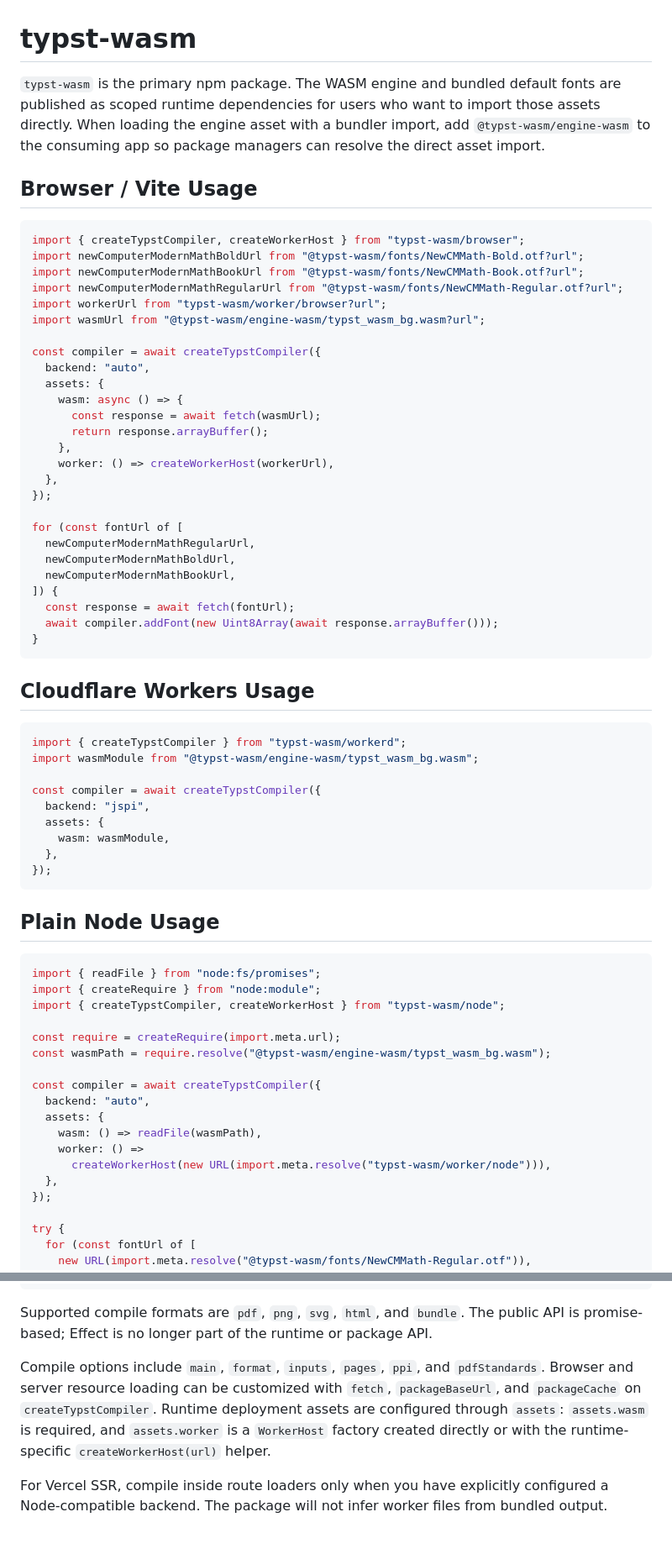
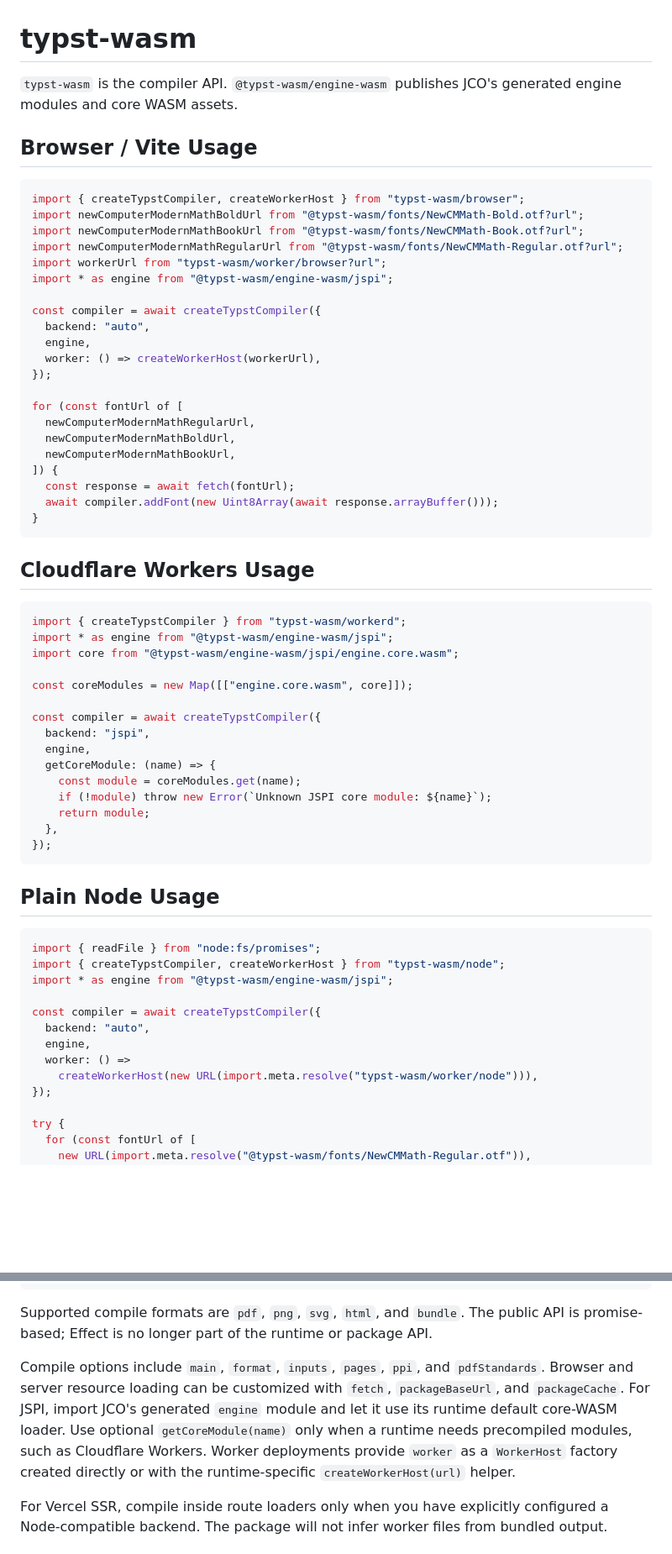
Before and after one commit to wra-bradshaw/typst-wasm, a Markdown page: README.md, 2 parts joined by grey strips. Shown at 84% size. GitHub-like rendering; blank space fills up the shorter version.

Commit message:
docs: document component engine usage

````diff
--- a/README.md
+++ b/README.md
@@ -1,7 +1,6 @@
 # typst-wasm
 
-`typst-wasm` is the primary npm package. The WASM engine and bundled default fonts are published as scoped runtime dependencies for users who want to import those assets directly.
-When loading the engine asset with a bundler import, add `@typst-wasm/engine-wasm` to the consuming app so package managers can resolve the direct asset import.
+`typst-wasm` is the compiler API. `@typst-wasm/engine-wasm` publishes JCO's generated engine modules and core WASM assets.
 
 ## Browser / Vite Usage
 
@@ -11,17 +10,12 @@ import newComputerModernMathBoldUrl from "@typst-wasm/fonts/NewCMMath-Bold.otf?u
 import newComputerModernMathBookUrl from "@typst-wasm/fonts/NewCMMath-Book.otf?url";
 import newComputerModernMathRegularUrl from "@typst-wasm/fonts/NewCMMath-Regular.otf?url";
 import workerUrl from "typst-wasm/worker/browser?url";
-import wasmUrl from "@typst-wasm/engine-wasm/typst_wasm_bg.wasm?url";
+import * as engine from "@typst-wasm/engine-wasm/jspi";
 
 const compiler = await createTypstCompiler({
   backend: "auto",
-  assets: {
-    wasm: async () => {
-      const response = await fetch(wasmUrl);
-      return response.arrayBuffer();
-    },
-    worker: () => createWorkerHost(workerUrl),
-  },
+  engine,
+  worker: () => createWorkerHost(workerUrl),
 });
 
 for (const fontUrl of [
@@ -38,12 +32,18 @@ for (const fontUrl of [
 
 ```ts
 import { createTypstCompiler } from "typst-wasm/workerd";
-import wasmModule from "@typst-wasm/engine-wasm/typst_wasm_bg.wasm";
+import * as engine from "@typst-wasm/engine-wasm/jspi";
+import core from "@typst-wasm/engine-wasm/jspi/engine.core.wasm";
+
+const coreModules = new Map([["engine.core.wasm", core]]);
 
 const compiler = await createTypstCompiler({
   backend: "jspi",
-  assets: {
-    wasm: wasmModule,
+  engine,
+  getCoreModule: (name) => {
+    const module = coreModules.get(name);
+    if (!module) throw new Error(`Unknown JSPI core module: ${name}`);
+    return module;
   },
 });
 ```
@@ -52,19 +52,14 @@ const compiler = await createTypstCompiler({
 
 ```ts
 import { readFile } from "node:fs/promises";
-import { createRequire } from "node:module";
 import { createTypstCompiler, createWorkerHost } from "typst-wasm/node";
-
-const require = createRequire(import.meta.url);
-const wasmPath = require.resolve("@typst-wasm/engine-wasm/typst_wasm_bg.wasm");
+import * as engine from "@typst-wasm/engine-wasm/jspi";
 
 const compiler = await createTypstCompiler({
   backend: "auto",
-  assets: {
-    wasm: () => readFile(wasmPath),
-    worker: () =>
-      createWorkerHost(new URL(import.meta.resolve("typst-wasm/worker/node"))),
-  },
+  engine,
+  worker: () =>
+    createWorkerHost(new URL(import.meta.resolve("typst-wasm/worker/node"))),
 });
 
 try {
@@ -92,7 +87,7 @@ try {
 
 Supported compile formats are `pdf`, `png`, `svg`, `html`, and `bundle`. The public API is promise-based; Effect is no longer part of the runtime or package API.
 
-Compile options include `main`, `format`, `inputs`, `pages`, `ppi`, and `pdfStandards`. Browser and server resource loading can be customized with `fetch`, `packageBaseUrl`, and `packageCache` on `createTypstCompiler`. Runtime deployment assets are configured through `assets`: `assets.wasm` is required, and `assets.worker` is a `WorkerHost` factory created directly or with the runtime-specific `createWorkerHost(url)` helper.
+Compile options include `main`, `format`, `inputs`, `pages`, `ppi`, and `pdfStandards`. Browser and server resource loading can be customized with `fetch`, `packageBaseUrl`, and `packageCache`. For JSPI, import JCO's generated `engine` module and let it use its runtime default core-WASM loader. Use optional `getCoreModule(name)` only when a runtime needs precompiled modules, such as Cloudflare Workers. Worker deployments provide `worker` as a `WorkerHost` factory created directly or with the runtime-specific `createWorkerHost(url)` helper.
 
 For Vercel SSR, compile inside route loaders only when you have explicitly configured a Node-compatible backend. The package will not infer worker files from bundled output.
 
````
